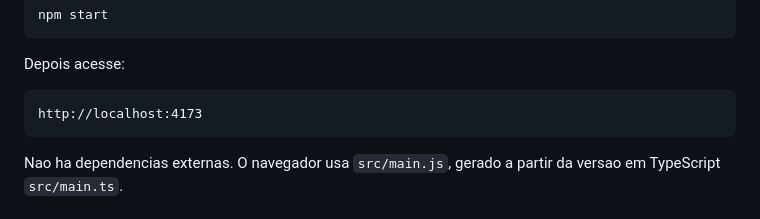
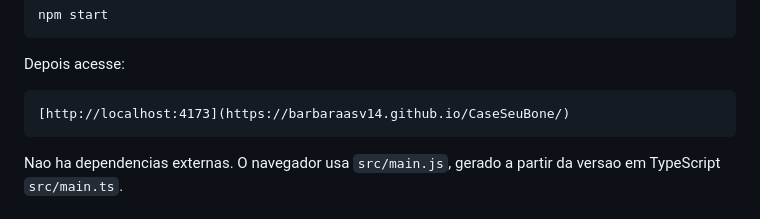
Before and after one commit to barbaraasv14/CaseSeuBone, a Markdown page: README.md, the part around the change. Drawn GitHub-style.

````diff
--- a/README.md
+++ b/README.md
@@ -19,7 +19,7 @@ npm start
 Depois acesse:
 
 ```text
-http://localhost:4173
+[http://localhost:4173](https://barbaraasv14.github.io/CaseSeuBone/)
 ```
 
 Nao ha dependencias externas. O navegador usa `src/main.js`, gerado a partir da versao em TypeScript `src/main.ts`.
````
